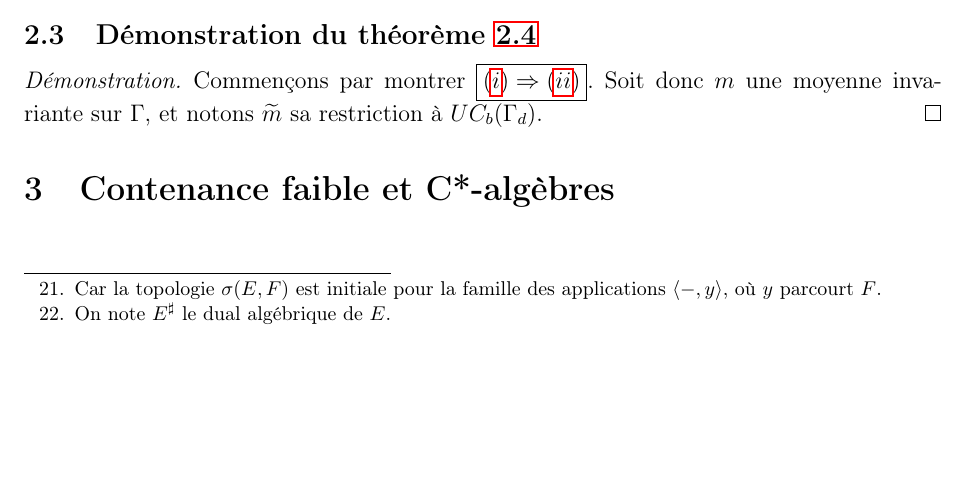
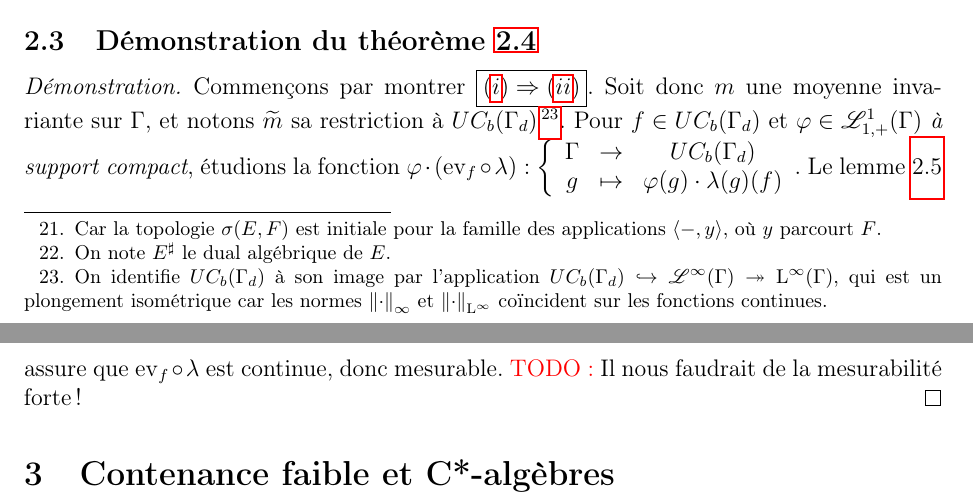
Before and after one commit to ADedecker/amenable, a LaTeX document (GroupesMoyennables.tex): part of page 19 of 21 before the commit and two parts of pages 19 and 20 of 22 after it, the two joined at a grey line, cut so that both start at the same text, the shorter picture padded with empty space. Compiled offline with pdfLaTeX.

Commit message:
Strong measurability issue

```diff
--- a/GroupesMoyennables.tex
+++ b/GroupesMoyennables.tex
@@ -1033,7 +1033,14 @@ tandis que le lemme \ref{positive_of_positive_form} assure la positivité de $\R
 
 \begin{proof}
     Commençons par montrer \framebox{$(\ref{amenable_TFAE/amenable})\implies(\ref{amenable_TFAE/topological_mean})$}. Soit donc
-    $m$ une moyenne invariante sur $\Gamma$, et notons $\widetilde{m}$ sa restriction à $UC_b(\Gamma_d)$.
+    $m$ une moyenne invariante sur $\Gamma$, et notons $\widetilde{m}$ sa restriction à $UC_b(\Gamma_d)$
+    \footnote{On identifie $UC_b(\Gamma_d)$ à son image par l'application
+    $UC_b(\Gamma_d)\hookrightarrow\mathscr{L}^\infty(\Gamma)\twoheadrightarrow\mathrm{L}^\infty(\Gamma)$, qui est un plongement isométrique car
+    les normes $\norm{\cdot}_\infty$ et $\norm{\cdot}_{\mathrm{L}^\infty}$ coïncident sur les fonctions
+    continues.}. Pour $f\in UC_b(\Gamma_d)$ et $\varphi\in\mathscr{L}^1_{1, +}(\Gamma)$ \emph{à support compact}, étudions la fonction
+    $\fundef{\varphi\cdot(\ev_f\comp\lambda)}{\Gamma&\to&UC_b(\Gamma_d)}{g&\mapsto&\varphi(g)\cdot\lambda(g)(f)}$. Le
+    lemme \ref{UCB_iff_translate} assure que $\ev_f\comp\lambda$ est continue, donc mesurable.
+    \TODO{Il nous faudrait de la mesurabilité forte !}
 \end{proof}
 
 \section{Contenance faible et C*-algèbres}
```
Also changed, not shown: GroupesMoyennables.pdf, GroupesMoyennables.tex (4 more changed lines).
